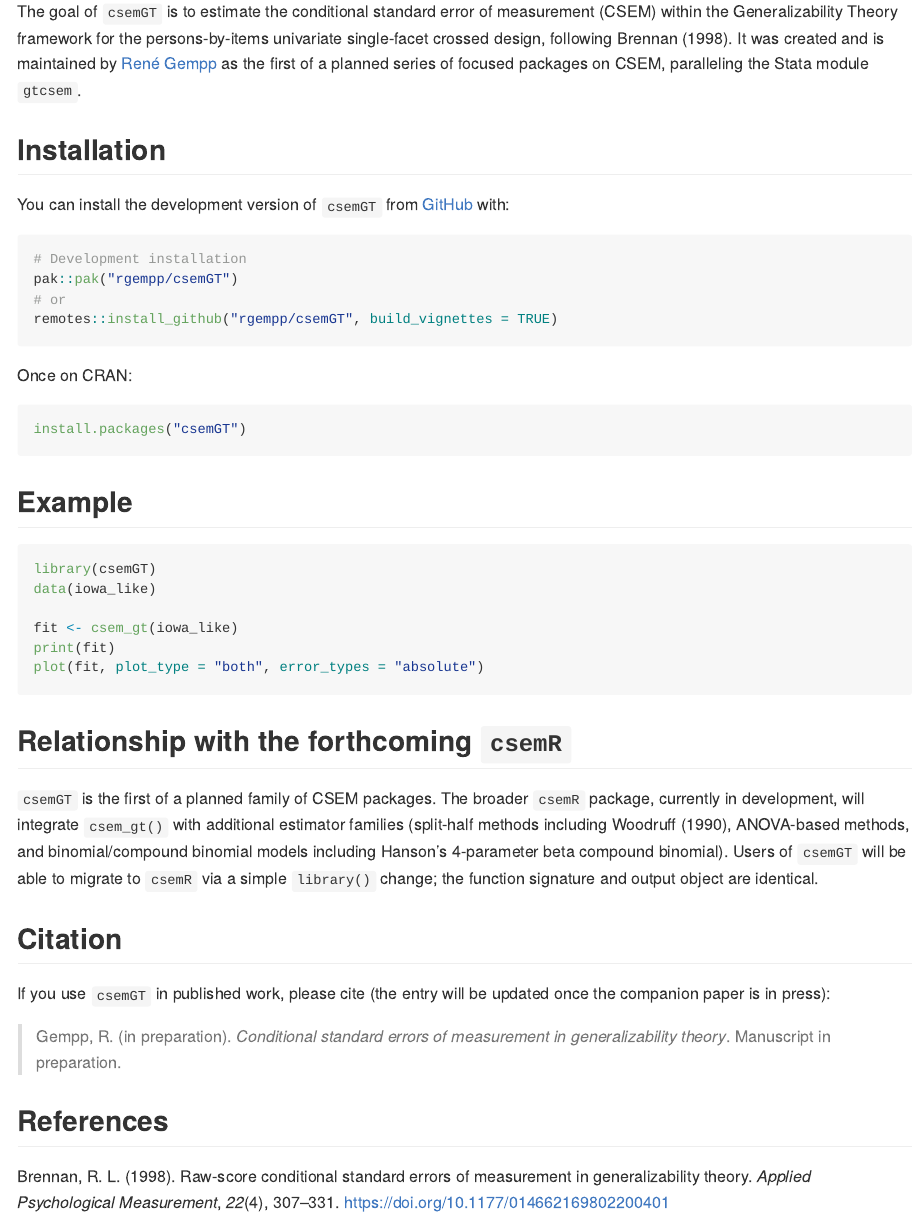
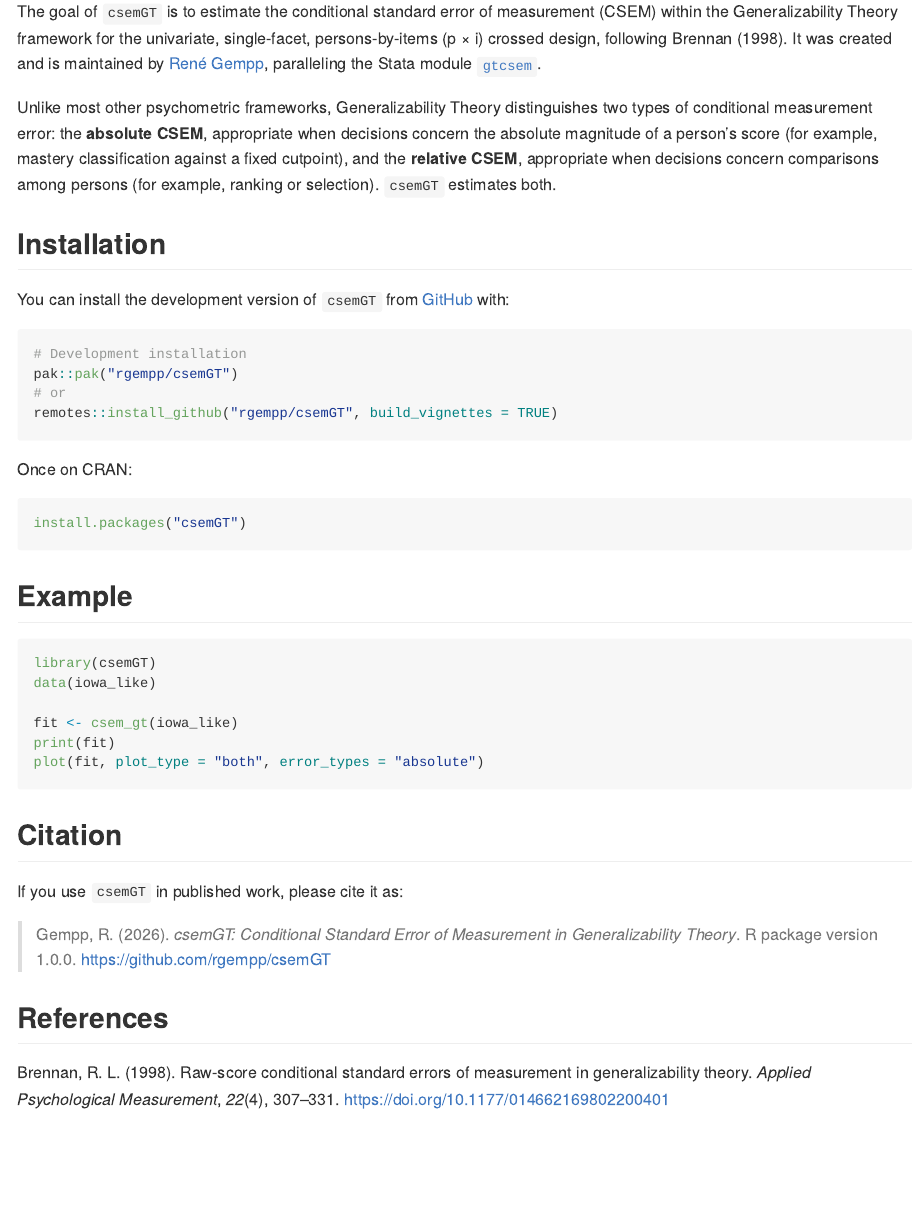
Before and after one commit to rgempp/csemGT, an R Markdown document (README.Rmd): the page in a window 1100 px wide, from 110 px down. The pictures show the output file README.md that the author committed with the source, drawn offline in the style of GitHub; badge pictures from the web are left out.

Commit message:
Refine README: substantive description, package-level citation, drop csemR forward-reference

````diff
--- a/README.Rmd
+++ b/README.Rmd
@@ -25,10 +24,18 @@ knitr::opts_chunk$set(
 
 The goal of `csemGT` is to estimate the conditional standard error of
 measurement (CSEM) within the Generalizability Theory framework for the
-persons-by-items univariate single-facet crossed design, following
+univariate, single-facet, persons-by-items (p × i) crossed design, following
 Brennan (1998). It was created and is maintained by
-[René Gempp](https://gempp.cl) as the first of a planned series of
-focused packages on CSEM, paralleling the Stata module `gtcsem`.
+[René Gempp](https://gempp.cl/), paralleling the Stata module
+[`gtcsem`](https://github.com/rgempp/gtcsem).
+
+Unlike most other psychometric frameworks, Generalizability Theory
+distinguishes two types of conditional measurement error: the **absolute
+CSEM**, appropriate when decisions concern the absolute magnitude of a
+person's score (for example, mastery classification against a fixed
+cutpoint), and the **relative CSEM**, appropriate when decisions concern
+comparisons among persons (for example, ranking or selection). `csemGT`
+estimates both.
 
 ## Installation
 
@@ -59,23 +66,13 @@ print(fit)
 plot(fit, plot_type = "both", error_types = "absolute")
 ```
 
-## Relationship with the forthcoming `csemR`
-
-`csemGT` is the first of a planned family of CSEM packages. The broader
-`csemR` package, currently in development, will integrate `csem_gt()` with
-additional estimator families (split-half methods including Woodruff (1990),
-ANOVA-based methods, and binomial/compound binomial models including Hanson's
-4-parameter beta compound binomial). Users of `csemGT` will be able to migrate
-to `csemR` via a simple `library()` change; the function signature and output
-object are identical.
-
 ## Citation
 
-If you use `csemGT` in published work, please cite (the entry will be
-updated once the companion paper is in press):
+If you use `csemGT` in published work, please cite it as:
 
-> Gempp, R. (in preparation). *Conditional standard errors of measurement
-> in generalizability theory*. Manuscript in preparation.
+> Gempp, R. (2026). *csemGT: Conditional Standard Error of Measurement in
+> Generalizability Theory*. R package version 1.0.0.
+> https://github.com/rgempp/csemGT
 
 ## References
 
````
Also changed, not shown: README.md, README.Rmd (1 more changed lines).
